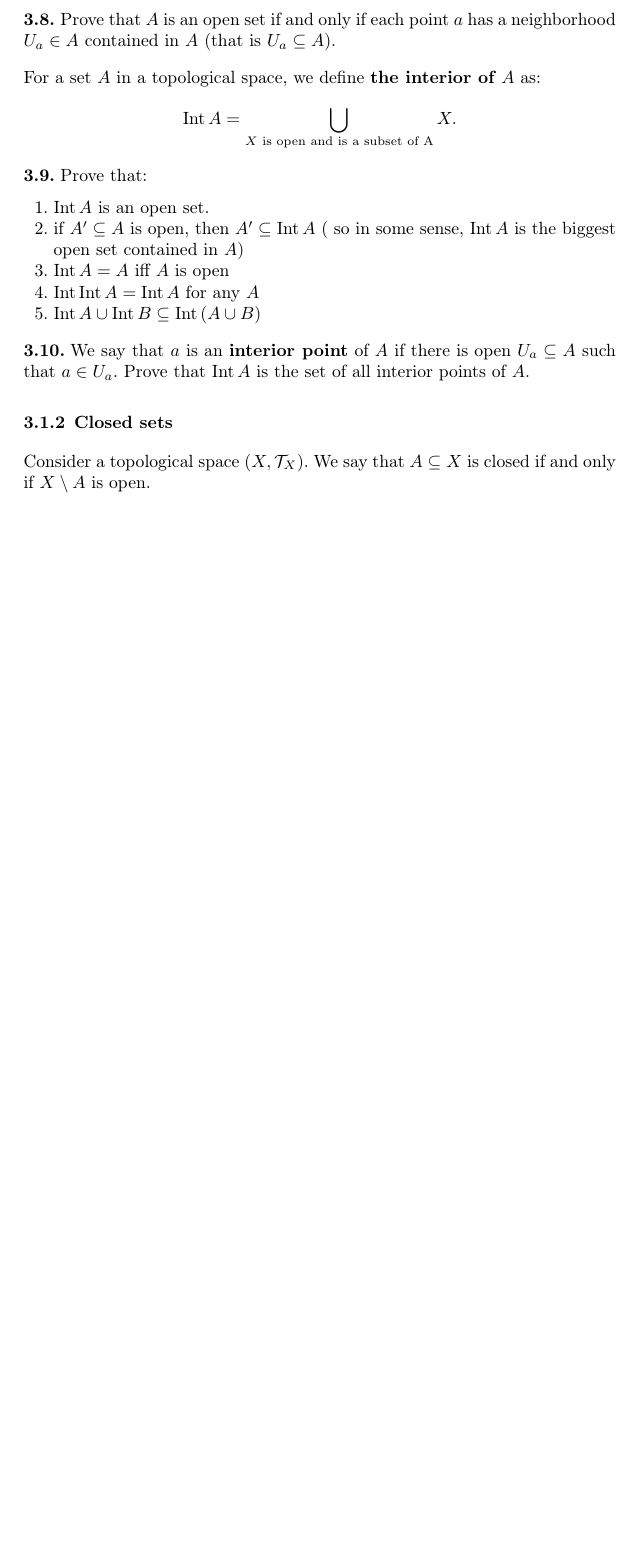
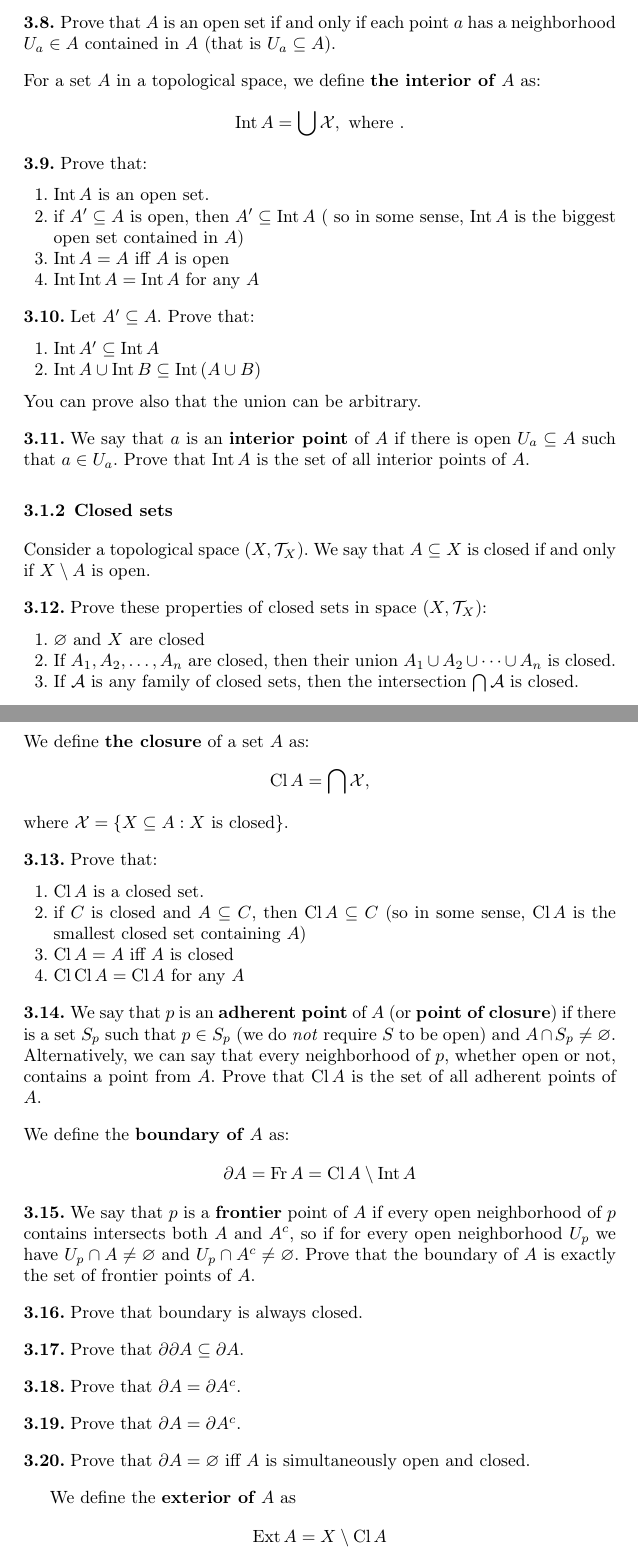
Before and after one commit to pawel-czyz/MathematicalPhysics, a LaTeX thesis (rawLectureNotes/book.tex, which reads rawLectureNotes/general_topology.tex): part of page 26 of 27 before the commit and two parts of pages 26 and 27 of 29 after it, the two joined at a grey line, cut so that both start at the same text, the shorter picture padded with empty space. Compiled offline with pdfLaTeX.

Commit message:
Closed sets, boundary, exterior. A few bugs fixed. Family of sets.

```diff
--- a/rawLectureNotes/book.tex
+++ b/rawLectureNotes/book.tex
@@ -31,6 +31,8 @@
 \makeindex             % used for the subject index
                        % please use the style svind.ist with
                        % your makeindex program
+
+\renewcommand{\emptyset}{\varnothing}
 
 
 %%%%%%%%%%%%%%%%%%%%%%%%%%%%%%%%%%%%%%%%%%%%%%%%%%%%%%%%%%%%%%%%%%%%%
--- a/rawLectureNotes/general_topology.tex
+++ b/rawLectureNotes/general_topology.tex
@@ -64,7 +74,7 @@ of $x$.
 
 \noindent For a set $A$ in a topological space, we define \textbf{the
 interior of $A$} as:
-$$\Int A=\bigcup_{X \text{ is open and is a subset of A}} X.$$
+$$\Int A=\bigcup \mathcal X, \text{ where }.$$
 
 \begin{prob}
   Prove that:
@@ -75,8 +85,16 @@ $$\Int A=\bigcup_{X \text{ is open and is a subset of A}} X.$$
     $A$)
     \item $\Int A = A$ iff $A$ is open
     \item $\Int \Int A = \Int A$ for any $A$
-    \item $\Int A\cup \Int B \subseteq \Int (A\cup B)$
   \end{enumerate}
+\end{prob}
+
+\begin{prob}
+  Let $A'\subseteq A$. Prove that:
+  \begin{enumerate}
+    \item $\Int A' \subseteq \Int A$
+    \item $\Int A \cup \Int B\subseteq \Int (A\cup B)$
+  \end{enumerate}
+  You can prove also that the union can be arbitrary.
 \end{prob}
 
 \begin{prob}
@@ -87,9 +105,80 @@ $$\Int A=\bigcup_{X \text{ is open and is a subset of A}} X.$$
 \subsection{Closed sets}
 Consider a topological space $(X, \mathcal T_X)$. We say that $A\subseteq X$ is closed if and only if $X\setminus A$ is open.
 
+\begin{prob}
+  Prove these properties of closed sets in space $(X, \mathcal T_X)$:
+  \begin{enumerate}
+    \item $\varnothing$ and  $X$ are closed
+    \item If $A_1, A_2,\dots, A_n$ are closed, then their
+      union $A_1\cup A_2\cup\dots\cup A_n$ is closed.
+    \item If $\mathcal A$ is any family of
+      closed sets, then the intersection $\bigcap \mathcal A$ is
+      closed.
+  \end{enumerate}
+\end{prob}
 
+\noindent We define \textbf{the closure} of a set $A$ as:
+$$\Cl A = \bigcap \mathcal X,$$
+where $\mathcal X = \{X\subseteq A : X \text{ is closed} \}$.
 
+\begin{prob}
+  Prove that:
+  \begin{enumerate}
+    \item $\Cl A$ is a closed set.
+    \item if $C$ is closed and $A\subseteq C$,
+    then $\Cl A\subseteq C$ (so in some sense,
+    $\Cl A$ is the smallest closed set containing $A$)
+    \item $\Cl A = A$ iff $A$ is closed
+    \item $\Cl \Cl A = \Cl A$ for any $A$
+  \end{enumerate}
+\end{prob}
 
+\begin{prob}
+	We say that $p$ is an \textbf{adherent point} of $A$
+  (or \textbf{point of closure})
+  if there is a set $S_p$ such that $p\in S_p$ (we do
+  \textit{not} require $S$ to be open) and
+  $A\cap S_p\neq \emptyset$. Alternatively, we can say that every
+  neighborhood of $p$, whether open or not, contains
+  a point from $A$. Prove that $\Cl A$ is the set
+	of all adherent points of $A$.
+\end{prob}
+
+\noindent We define the \textbf{boundary of $A$} as:
+$$\partial A=\Fr A = \Cl A \setminus \Int A$$
+
+\begin{prob}
+  We say that $p$ is a \textbf{frontier} point of $A$ if every open
+  neighborhood of $p$ contains intersects both $A$ and $A^c$, so if
+  for every open neighborhood $U_p$ we have
+  $U_p\cap A\neq \emptyset$ and $U_p\cap A^c\neq \emptyset$.
+  Prove that the boundary of $A$ is exactly the set of frontier
+  points of $A$.
+\end{prob}
+
+\begin{prob}
+  Prove that boundary is always closed.
+\end{prob}
+
+\begin{prob}
+  Prove that $\partial \partial A \subseteq \partial A$.
+\end{prob}
+
+\begin{prob}
+  Prove that $\partial A = \partial A^c.$
+\end{prob}
+
+\begin{prob}
+  Prove that $\partial A = \partial A^c.$
+\end{prob}
+
+\begin{prob}
+  Prove that $\partial A = \emptyset$ iff $A$ is simultaneously
+  open and closed.
+\end{prob}
+
+We define the \textbf{exterior of $A$} as
+$$\Ext A = X\setminus \Cl A$$
 %\subsection{Definition of intervals}
 % \begin{align*}
 % 	(a,b) &= \{x\in \mathbb R : a < x < b\} \text{ (open interval)}\\
```
Also changed, not shown: rawLectureNotes/logic_and_sets.tex (+39 -10 lines), Problems.pdf, rawLectureNotes/book.pdf, rawLectureNotes/general_topology.tex (14 more changed lines), 1 other file.
